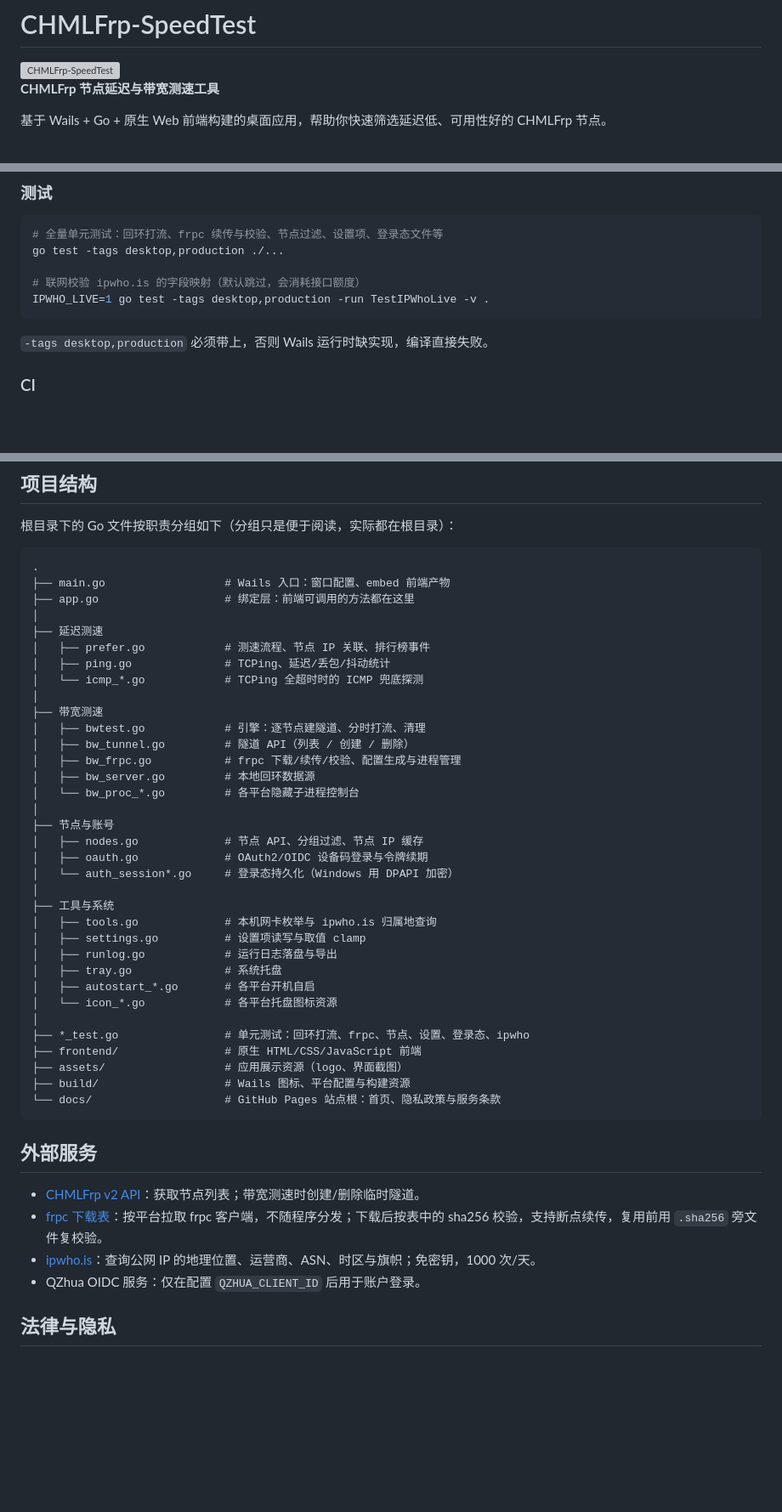
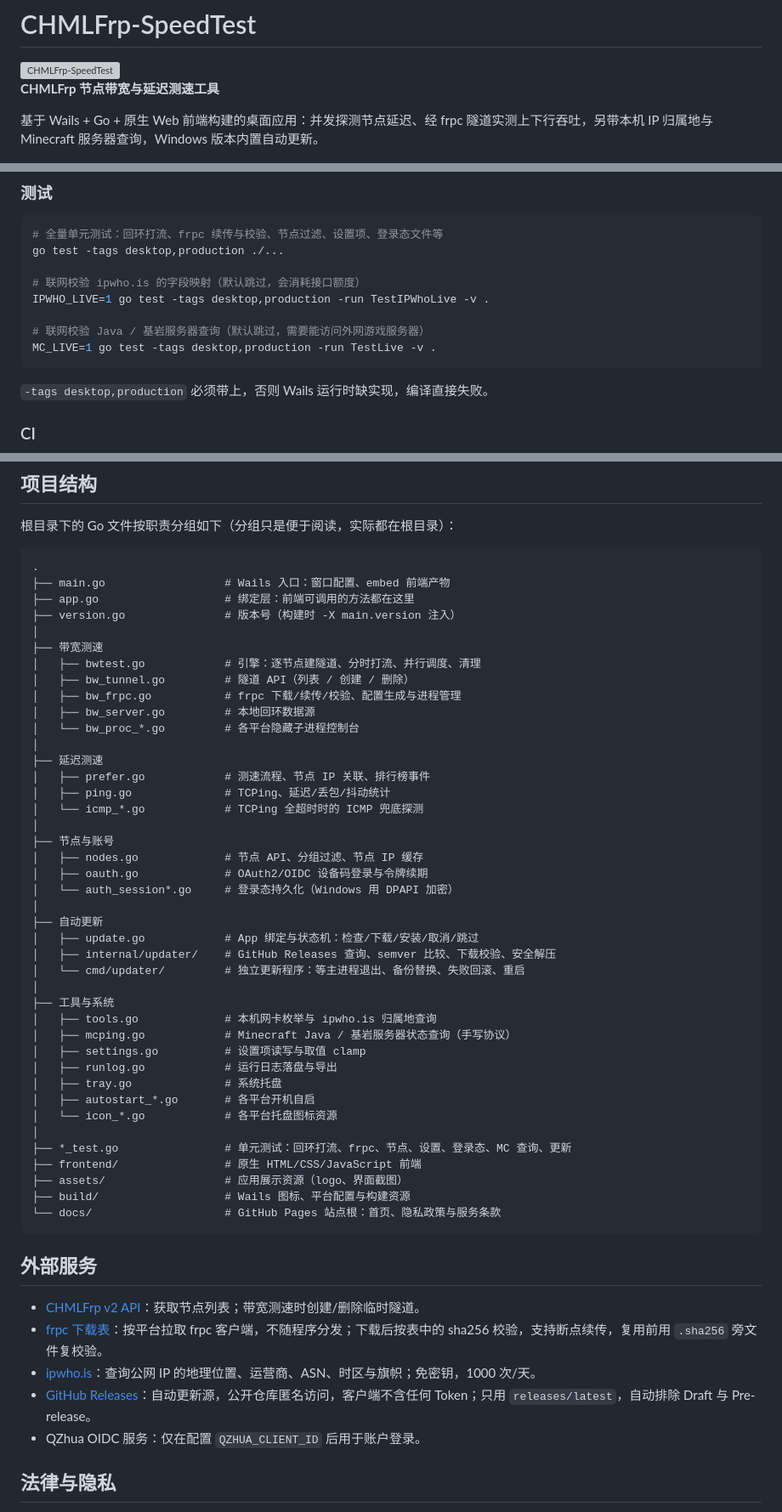
Before and after one commit to Xi-Mu12/CHMLFrp-SpeedTest, a Markdown page: README.md, 3 parts joined by grey strips. Shown at 85% size. Drawn GitHub-style; blank space fills up the shorter version; grey boxes are pictures that could not be loaded.

````diff
--- a/README.md
+++ b/README.md
@@ -2,9 +2,9 @@
 
 <img src="./assets/CHMLFrp-SpeedTest.webp" alt="CHMLFrp-SpeedTest" width="160" />
 
-**CHMLFrp 节点延迟与带宽测速工具**
+**CHMLFrp 节点带宽与延迟测速工具**
 
-基于 Wails + Go + 原生 Web 前端构建的桌面应用，帮助你快速筛选延迟低、可用性好的 CHMLFrp 节点。
+基于 Wails + Go + 原生 Web 前端构建的桌面应用：并发探测节点延迟、经 frpc 隧道实测上下行吞吐，另带本机 IP 归属地与 Minecraft 服务器查询，Windows 版本内置自动更新。
 
 ![延迟测速界面](./assets/screenshot-latency.png)
 
@@ -115,6 +118,9 @@ go test -tags desktop,production ./...
 
 # 联网校验 ipwho.is 的字段映射（默认跳过，会消耗接口额度）
 IPWHO_LIVE=1 go test -tags desktop,production -run TestIPWhoLive -v .
+
+# 联网校验 Java / 基岩服务器查询（默认跳过，需要能访问外网游戏服务器）
+MC_LIVE=1 go test -tags desktop,production -run TestLive -v .
 ```
 
 `-tags desktop,production` 必须带上，否则 Wails 运行时缺实现，编译直接失败。
@@ -154,33 +160,40 @@ CI 会用 tag 注入 `-X main.version=v1.2.0` 并构建 `updater.exe`。**Releas
 .
 ├── main.go                  # Wails 入口：窗口配置、embed 前端产物
 ├── app.go                   # 绑定层：前端可调用的方法都在这里
+├── version.go               # 版本号（构建时 -X main.version 注入）
+│
+├── 带宽测速
+│   ├── bwtest.go            # 引擎：逐节点建隧道、分时打流、并行调度、清理
+│   ├── bw_tunnel.go         # 隧道 API（列表 / 创建 / 删除）
+│   ├── bw_frpc.go           # frpc 下载/续传/校验、配置生成与进程管理
+│   ├── bw_server.go         # 本地回环数据源
+│   └── bw_proc_*.go         # 各平台隐藏子进程控制台
 │
 ├── 延迟测速
 │   ├── prefer.go            # 测速流程、节点 IP 关联、排行榜事件
 │   ├── ping.go              # TCPing、延迟/丢包/抖动统计
 │   └── icmp_*.go            # TCPing 全超时时的 ICMP 兜底探测
 │
-├── 带宽测速
-│   ├── bwtest.go            # 引擎：逐节点建隧道、分时打流、清理
-│   ├── bw_tunnel.go         # 隧道 API（列表 / 创建 / 删除）
-│   ├── bw_frpc.go           # frpc 下载/续传/校验、配置生成与进程管理
-│   ├── bw_server.go         # 本地回环数据源
-│   └── bw_proc_*.go         # 各平台隐藏子进程控制台
-│
 ├── 节点与账号
 │   ├── nodes.go             # 节点 API、分组过滤、节点 IP 缓存
 │   ├── oauth.go             # OAuth2/OIDC 设备码登录与令牌续期
 │   └── auth_session*.go     # 登录态持久化（Windows 用 DPAPI 加密）
 │
+├── 自动更新
+│   ├── update.go            # App 绑定与状态机：检查/下载/安装/取消/跳过
+│   ├── internal/updater/    # GitHub Releases 查询、semver 比较、下载校验、安全解压
+│   └── cmd/updater/         # 独立更新程序：等主进程退出、备份替换、失败回滚、重启
+│
 ├── 工具与系统
 │   ├── tools.go             # 本机网卡枚举与 ipwho.is 归属地查询
+│   ├── mcping.go            # Minecraft Java / 基岩服务器状态查询（手写协议）
 │   ├── settings.go          # 设置项读写与取值 clamp
 │   ├── runlog.go            # 运行日志落盘与导出
 │   ├── tray.go              # 系统托盘
 │   ├── autostart_*.go       # 各平台开机自启
 │   └── icon_*.go            # 各平台托盘图标资源
 │
-├── *_test.go                # 单元测试：回环打流、frpc、节点、设置、登录态、ipwho
+├── *_test.go                # 单元测试：回环打流、frpc、节点、设置、登录态、MC 查询、更新
 ├── frontend/                # 原生 HTML/CSS/JavaScript 前端
 ├── assets/                  # 应用展示资源（logo、界面截图）
 ├── build/                   # Wails 图标、平台配置与构建资源
@@ -192,6 +205,7 @@ CI 会用 tag 注入 `-X main.version=v1.2.0` 并构建 `updater.exe`。**Releas
 - [CHMLFrp v2 API](https://cf-v2.uapis.cn)：获取节点列表；带宽测速时创建/删除临时隧道。
 - [frpc 下载表](https://cf-v1.uapis.cn/download/frpc/frpc_info.json)：按平台拉取 frpc 客户端，不随程序分发；下载后按表中的 sha256 校验，支持断点续传，复用前用 `.sha256` 旁文件复校验。
 - [ipwho.is](https://ipwho.is)：查询公网 IP 的地理位置、运营商、ASN、时区与旗帜；免密钥，1000 次/天。
+- [GitHub Releases](https://github.com/Xi-Mu12/CHMLFrp-SpeedTest/releases)：自动更新源，公开仓库匿名访问，客户端不含任何 Token；只用 `releases/latest`，自动排除 Draft 与 Pre-release。
 - QZhua OIDC 服务：仅在配置 `QZHUA_CLIENT_ID` 后用于账户登录。
 
 ## 法律与隐私
````
Also changed, not shown: other parts of README.md (+22 -19 lines).
